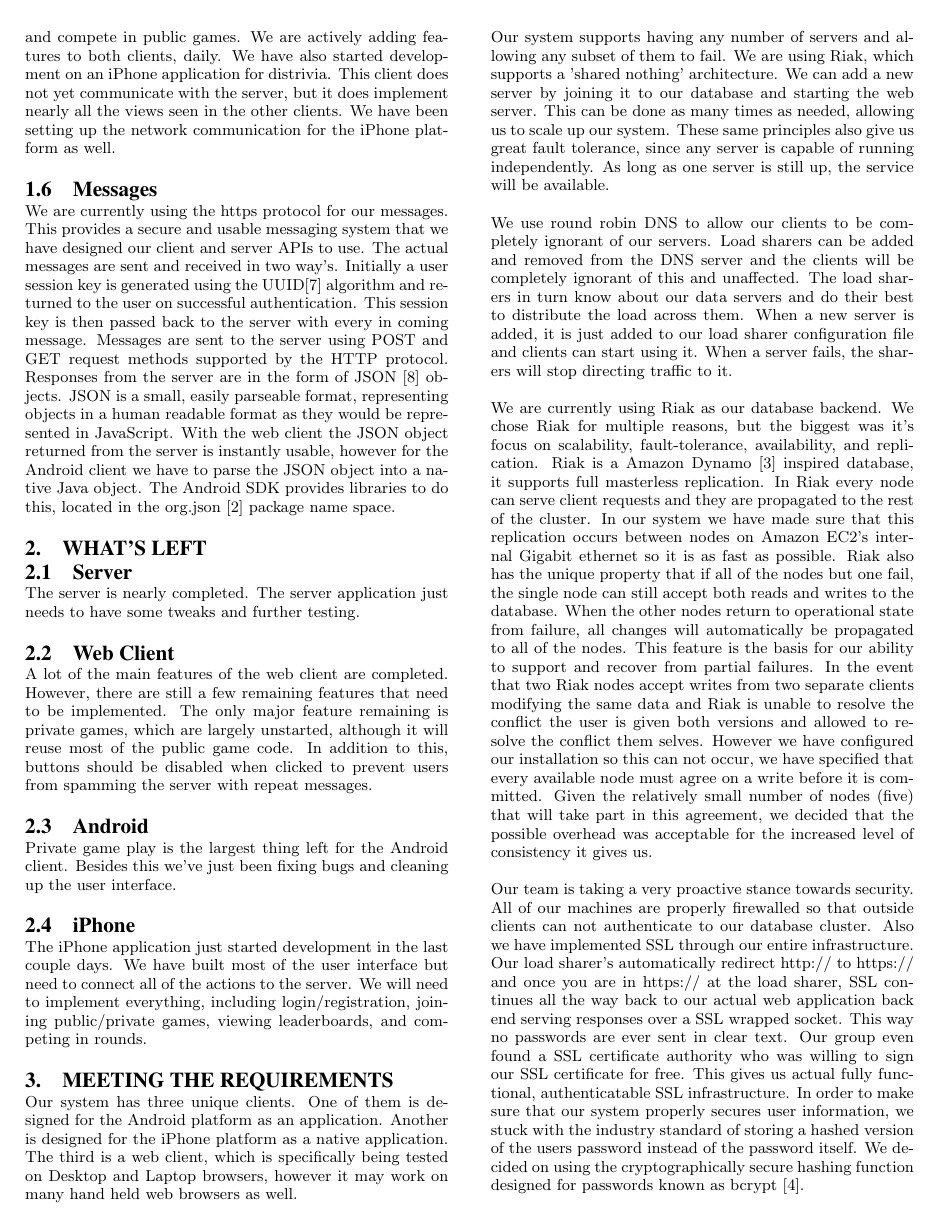
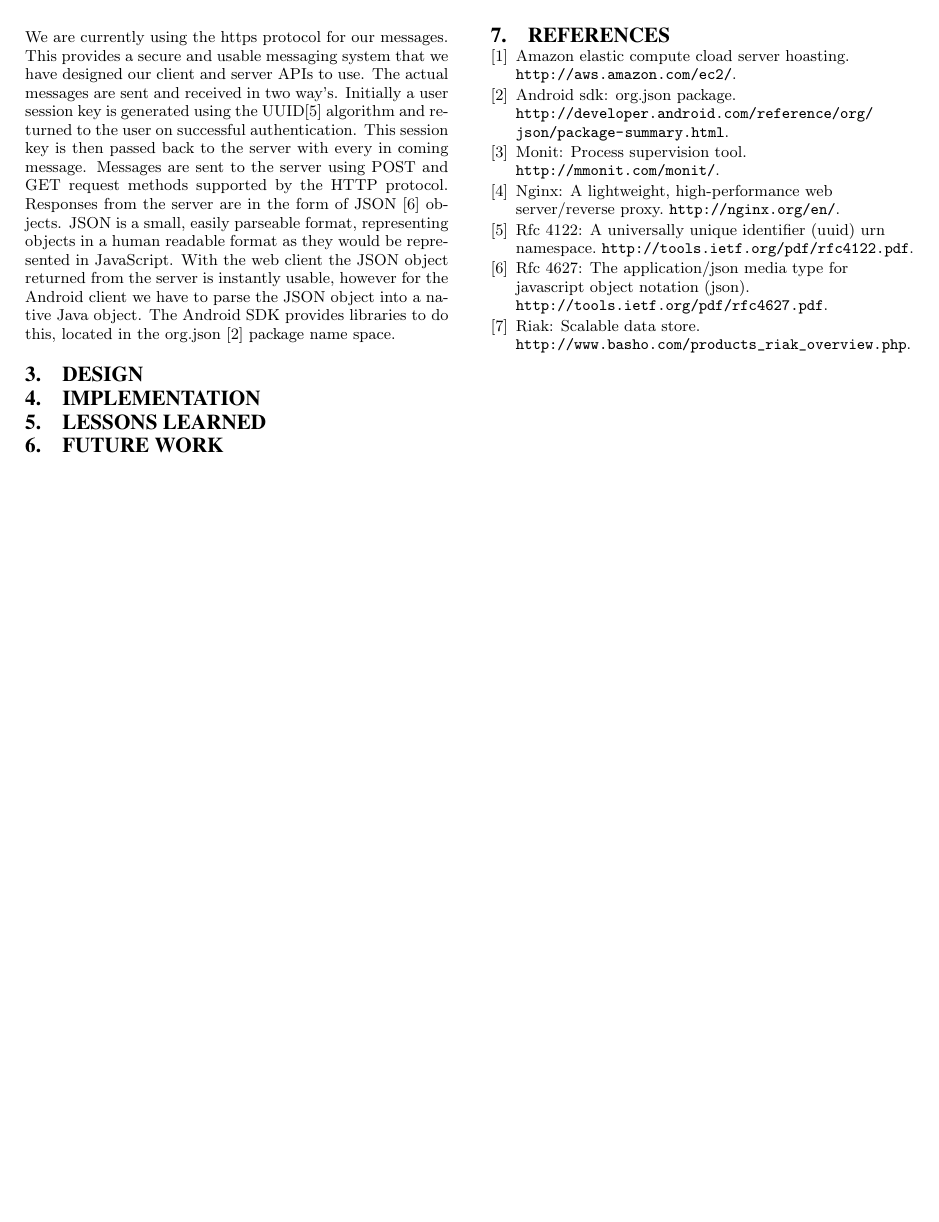
Before and after one commit to bgianfo/distributed-systems, a LaTeX paper (papers/phase-three/paper.tex): page 2 of 3 before the commit and page 2 of 2 after it. Compiled offline with pdfLaTeX.

Commit message:
Paper: Add headers to paper

```diff
--- a/papers/phase-three/paper.tex
+++ b/papers/phase-three/paper.tex
@@ -135,74 +130,13 @@ the server is instantly usable, however for the Android client we have to parse
 into a native Java object. The Android SDK provides libraries to do this, located in the
 org.json \cite{orgjson} package name space.
 
-\section {What's Left}
-\subsection {Server}
-The server is nearly completed. The server application just needs to have some tweaks and further testing.
-\subsection {Web Client}
-A lot of the main features of the web client are completed.
-However, there are still a few remaining features that need to be implemented.
-The only major feature remaining is private games, which are largely unstarted, although it will reuse most of the public game code.
-In addition to this, buttons should be disabled when clicked to prevent users from spamming the server with repeat messages.
-\subsection {Android}
-Private game play is the largest thing left for the Android client. Besides this we've just been fixing bugs and cleaning up the
-user interface.
-\subsection {iPhone}
-The iPhone application just started development in the last couple days. We
-have built most of the user interface but need to connect all of the actions
-to the server. We will need to implement everything, including login/registration, joining public/private games, viewing leaderboards,
-and competing in rounds.
+\section{Design}
 
-\section {Meeting the Requirements}
+\section{Implementation}
 
-Our system has three unique clients. One of them is designed for the Android
-platform as an application.
-Another is designed for the iPhone platform as a native application.
-The third is a web client, which is specifically being tested on Desktop and Laptop
-browsers, however it may work on many hand held web browsers as well.
+\section{Lessons Learned}
 
-Our system supports having any number of servers and allowing any subset of them to fail.
-We are using Riak, which supports a 'shared nothing' architecture.  We can add a new server
-by joining it to our database and starting the web server.  This can be done as many times
-as needed, allowing us to scale up our system.  These same principles also give us great fault
-tolerance, since any server is capable of running independently.  As long as one server is still
-up, the service will be available.
-
-We use round robin DNS to allow our clients to be completely ignorant of our servers.  Load sharers
-can be added and removed from the DNS server and the clients will be completely ignorant of this
-and unaffected.  The load sharers in turn know about our data servers and do their best to
-distribute the load across them.  When a new server is added, it is just added to our load sharer
-configuration file and clients can start using it.  When a server fails, the sharers will stop directing
-traffic to it.
-
-
-We are currently using Riak as our database backend. We chose Riak for multiple
-reasons, but the biggest was it's focus on  scalability, fault-tolerance,
-availability, and replication. Riak is a Amazon Dynamo \cite{dynamo} inspired
-database, it supports full masterless replication. In Riak every node can
-serve client requests and they are propagated to the rest of the cluster.
-In our system we have made sure that this replication occurs between nodes
-on Amazon EC2's internal Gigabit ethernet so it is as fast as possible. Riak
-also has the unique property that if all of the nodes but one fail, the single
-node can still accept both reads and writes to the database. When the other
-nodes return to operational state from failure, all changes will automatically
-be propagated to all of the nodes. This feature is the basis for our ability to
-support and recover from partial failures. In the event that two Riak nodes accept
-writes from two separate clients modifying the same data and Riak is unable
-to resolve the conflict the user is given both versions and allowed to resolve
-the conflict them selves. However we have configured our installation so this
-can not occur, we have specified that every available node must agree on a
-write before it is committed. Given the relatively small number of nodes (five)
-that will take part in this agreement, we decided that the possible overhead
-was acceptable for the increased level of consistency it gives us.
-
-Our team is taking a very proactive stance towards security. All of our machines are properly firewalled so that
-outside clients can not authenticate to our database cluster. Also we have implemented SSL through our entire infrastructure.
-Our load sharer's automatically redirect http:// to https:// and once you are in https:// at the load sharer, SSL continues all the
-way back to our actual web application back end serving responses over a SSL wrapped socket. This way no passwords are ever
-sent in clear text. Our group even found a SSL certificate authority who was willing to sign our SSL certificate for free. This gives
-us actual fully functional, authenticatable SSL infrastructure. In order to make sure that our system properly secures user information,
-we stuck with the industry standard of storing a hashed version of the users password instead of the password itself. We decided on using
-the cryptographically secure hashing function designed for passwords known as bcrypt \cite{bcrypt}.
+\section{Future Work}
 
 \newpage
 %
```
Also changed, not shown: papers/phase-three/paper.tex (17 more changed lines).
